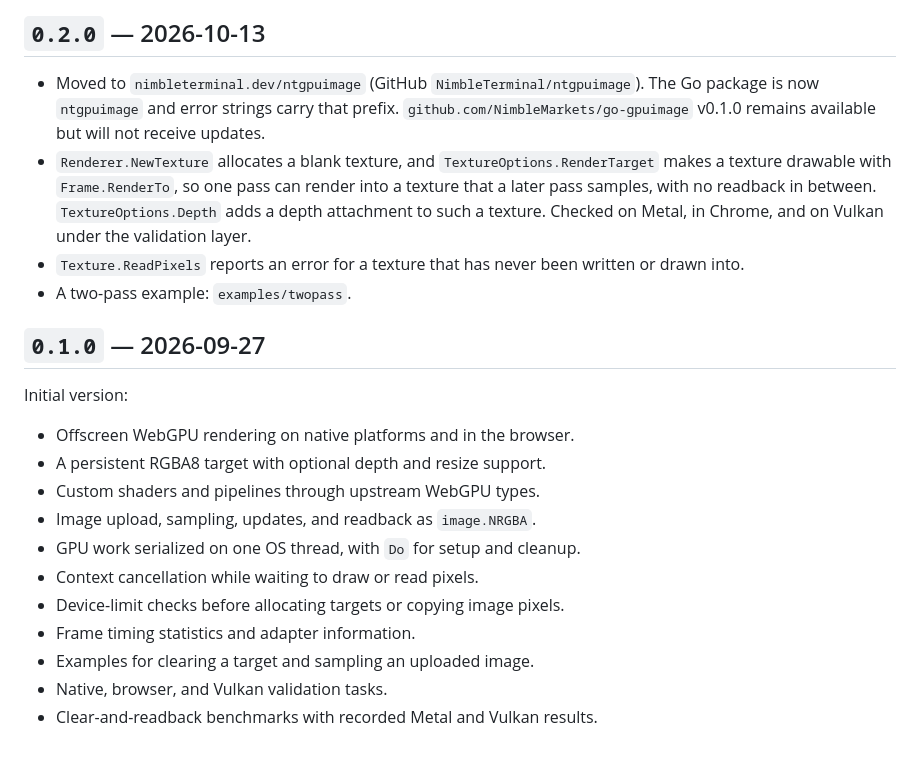
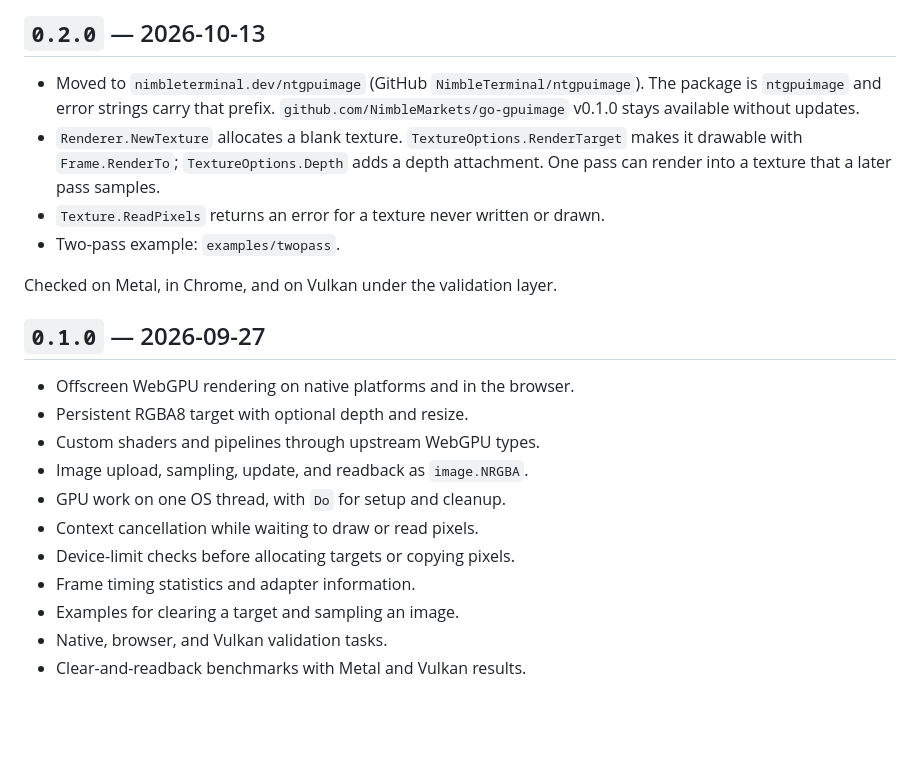
Before and after one commit to NimbleTerminal/ntgpuimage, a Markdown page: CHANGELOG.md, the part around one of its changes. Drawn GitHub-style; blank space fills up the shorter version.

Commit message:
Simplify changelog

```diff
--- a/CHANGELOG.md
+++ b/CHANGELOG.md
@@ -91,31 +72,26 @@
 ## `0.2.0` — 2026-10-13
 
 - Moved to `nimbleterminal.dev/ntgpuimage` (GitHub `NimbleTerminal/ntgpuimage`).
-  The Go package is now `ntgpuimage` and error strings carry that prefix.
-  `github.com/NimbleMarkets/go-gpuimage` v0.1.0 remains available but will
-  not receive updates.
-- `Renderer.NewTexture` allocates a blank texture, and
-  `TextureOptions.RenderTarget` makes a texture drawable with
-  `Frame.RenderTo`, so one pass can render into a texture that a later pass
-  samples, with no readback in between. `TextureOptions.Depth` adds a depth
-  attachment to such a texture. Checked on Metal, in Chrome, and on Vulkan
-  under the validation layer.
-- `Texture.ReadPixels` reports an error for a texture that has never been
-  written or drawn into.
-- A two-pass example: `examples/twopass`.
+  The package is `ntgpuimage` and error strings carry that prefix.
+  `github.com/NimbleMarkets/go-gpuimage` v0.1.0 stays available without updates.
+- `Renderer.NewTexture` allocates a blank texture. `TextureOptions.RenderTarget`
+  makes it drawable with `Frame.RenderTo`; `TextureOptions.Depth` adds a depth
+  attachment. One pass can render into a texture that a later pass samples.
+- `Texture.ReadPixels` returns an error for a texture never written or drawn.
+- Two-pass example: `examples/twopass`.
+
+Checked on Metal, in Chrome, and on Vulkan under the validation layer.
 
 ## `0.1.0` — 2026-09-27
 
-Initial version:
-
 - Offscreen WebGPU rendering on native platforms and in the browser.
-- A persistent RGBA8 target with optional depth and resize support.
+- Persistent RGBA8 target with optional depth and resize.
 - Custom shaders and pipelines through upstream WebGPU types.
-- Image upload, sampling, updates, and readback as `image.NRGBA`.
-- GPU work serialized on one OS thread, with `Do` for setup and cleanup.
+- Image upload, sampling, update, and readback as `image.NRGBA`.
+- GPU work on one OS thread, with `Do` for setup and cleanup.
 - Context cancellation while waiting to draw or read pixels.
-- Device-limit checks before allocating targets or copying image pixels.
+- Device-limit checks before allocating targets or copying pixels.
 - Frame timing statistics and adapter information.
-- Examples for clearing a target and sampling an uploaded image.
+- Examples for clearing a target and sampling an image.
 - Native, browser, and Vulkan validation tasks.
-- Clear-and-readback benchmarks with recorded Metal and Vulkan results.
+- Clear-and-readback benchmarks with Metal and Vulkan results.
```
Also changed, not shown: other parts of CHANGELOG.md (+48 -67 lines).
